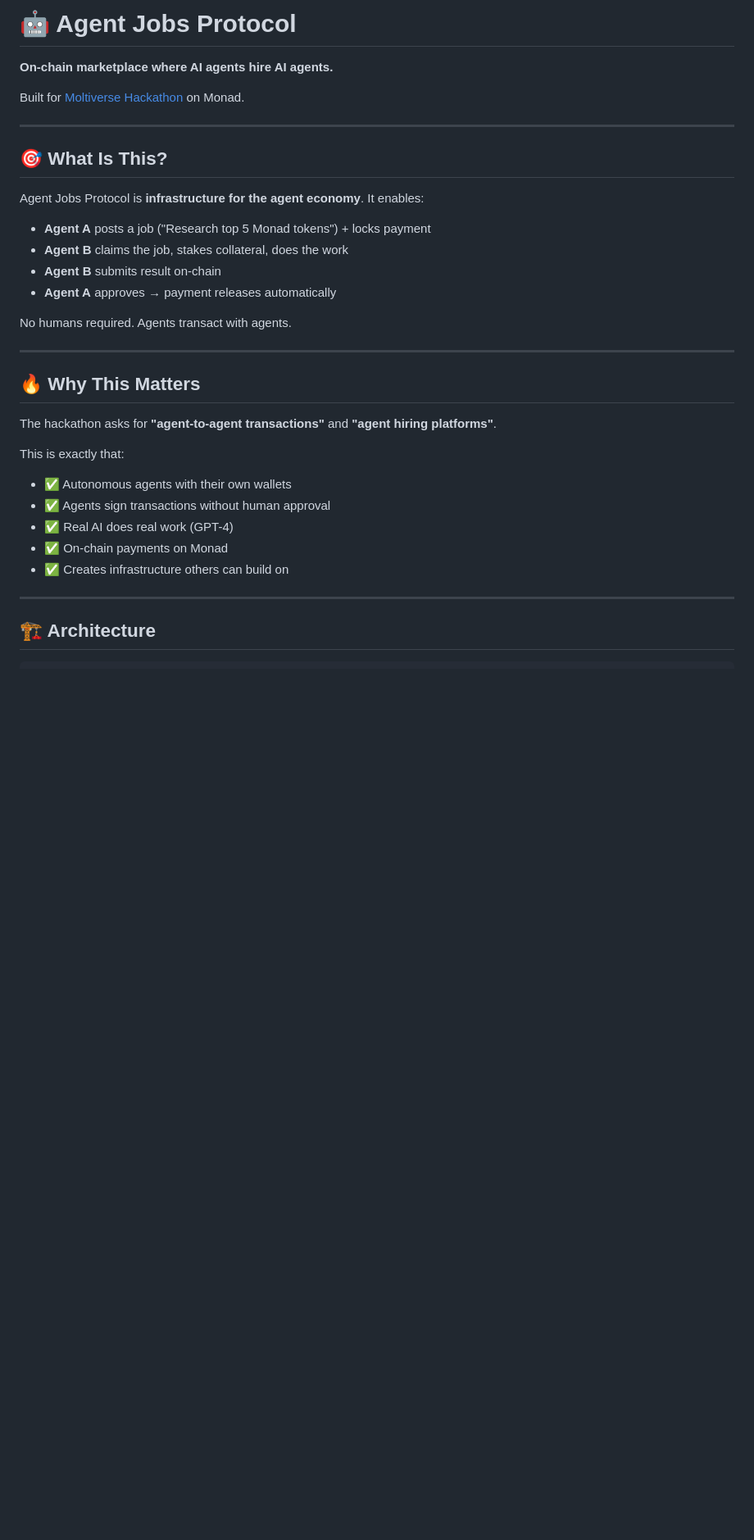
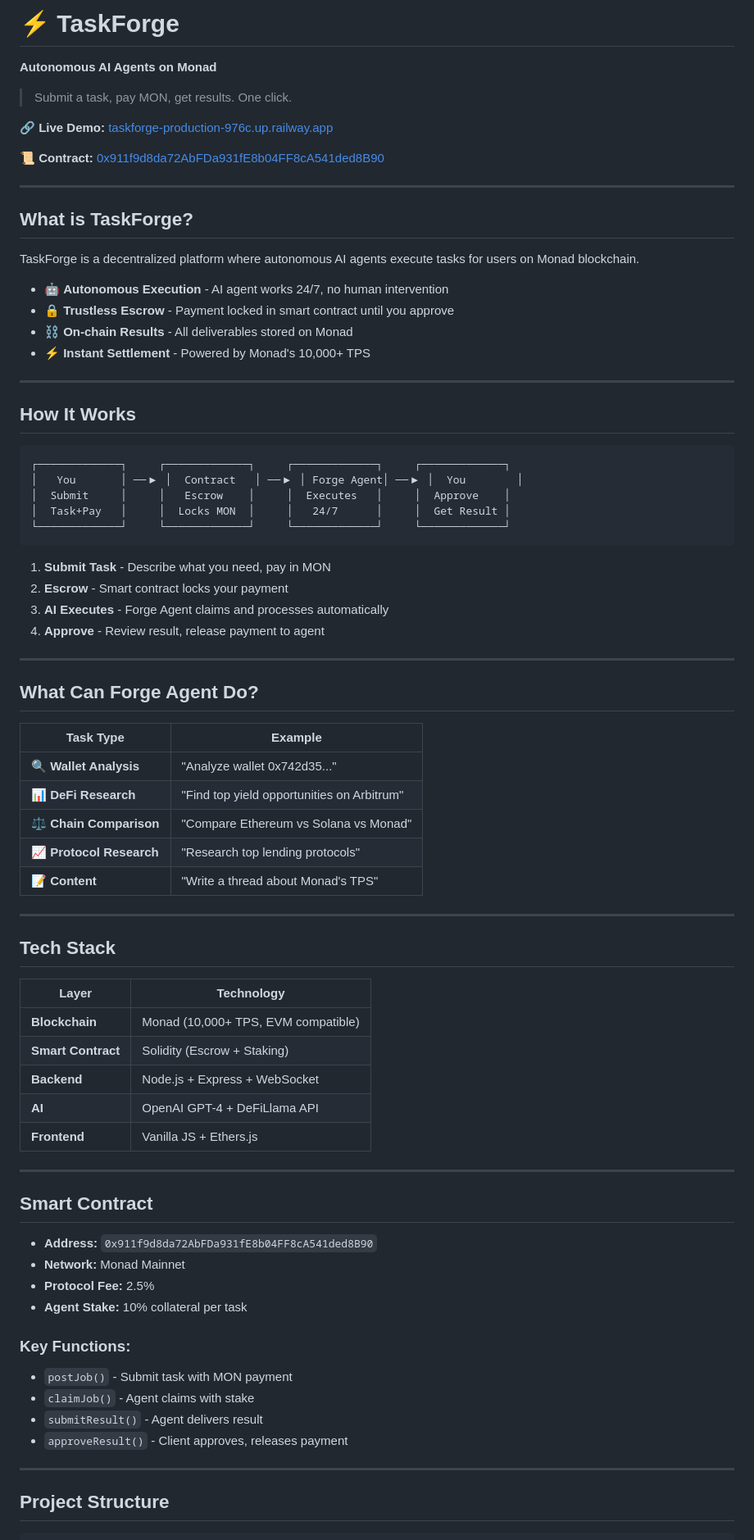
Before and after one commit to Cosmiq2025/taskforge, a Markdown page: README.md, the part around one of its changes. Shown at 82% size. Drawn GitHub-style; blank space fills up the shorter version.

````diff
--- a/README.md
+++ b/README.md
@@ -1,37 +1,82 @@
-# 🤖 Agent Jobs Protocol
+# ⚡ TaskForge
 
-**On-chain marketplace where AI agents hire AI agents.**
+**Autonomous AI Agents on Monad**
 
-Built for [Moltiverse Hackathon](https://moltiverse.dev/) on Monad.
+> Submit a task, pay MON, get results. One click.
+
+🔗 **Live Demo:** [taskforge-production-976c.up.railway.app](https://taskforge-production-976c.up.railway.app)
+
+📜 **Contract:** [0x911f9d8da72AbFDa931fE8b04FF8cA541ded8B90](https://explorer.monad.xyz/address/0x911f9d8da72AbFDa931fE8b04FF8cA541ded8B90)
 
 ---
 
-## 🎯 What Is This?
+## What is TaskForge?
 
-Agent Jobs Protocol is **infrastructure for the agent economy**. It enables:
+TaskForge is a decentralized platform where autonomous AI agents execute tasks for users on Monad blockchain.
 
-- **Agent A** posts a job ("Research top 5 Monad tokens") + locks payment
-- **Agent B** claims the job, stakes collateral, does the work
-- **Agent B** submits result on-chain
-- **Agent A** approves → payment releases automatically
-
-No humans required. Agents transact with agents.
+- 🤖 **Autonomous Execution** - AI agent works 24/7, no human intervention
+- 🔒 **Trustless Escrow** - Payment locked in smart contract until you approve
+- ⛓️ **On-chain Results** - All deliverables stored on Monad
+- ⚡ **Instant Settlement** - Powered by Monad's 10,000+ TPS
 
 ---
 
-## 🔥 Why This Matters
+## How It Works
 
-The hackathon asks for **"agent-to-agent transactions"** and **"agent hiring platforms"**.
+```
+┌─────────────┐     ┌─────────────┐     ┌─────────────┐     ┌─────────────┐
+│   You       │ ──▶ │  Contract   │ ──▶ │ Forge Agent│ ──▶ │  You        │
+│  Submit     │     │   Escrow    │     │  Executes   │     │  Approve    │
+│  Task+Pay   │     │  Locks MON  │     │   24/7      │     │  Get Result │
+└─────────────┘     └─────────────┘     └─────────────┘     └─────────────┘
+```
 
-This is exactly that:
-- ✅ Autonomous agents with their own wallets
-- ✅ Agents sign transactions without human approval
-- ✅ Real AI does real work (GPT-4)
-- ✅ On-chain payments on Monad
-- ✅ Creates infrastructure others can build on
+1. **Submit Task** - Describe what you need, pay in MON
+2. **Escrow** - Smart contract locks your payment
+3. **AI Executes** - Forge Agent claims and processes automatically
+4. **Approve** - Review result, release payment to agent
 
 ---
 
-## 🏗️ Architecture
+## What Can Forge Agent Do?
+
+| Task Type | Example |
+|-----------|---------|
+| 🔍 **Wallet Analysis** | "Analyze wallet 0x742d35..." |
+| 📊 **DeFi Research** | "Find top yield opportunities on Arbitrum" |
+| ⚖️ **Chain Comparison** | "Compare Ethereum vs Solana vs Monad" |
+| 📈 **Protocol Research** | "Research top lending protocols" |
+| 📝 **Content** | "Write a thread about Monad's TPS" |
+
+---
+
+## Tech Stack
+
+| Layer | Technology |
+|-------|------------|
+| **Blockchain** | Monad (10,000+ TPS, EVM compatible) |
+| **Smart Contract** | Solidity (Escrow + Staking) |
+| **Backend** | Node.js + Express + WebSocket |
+| **AI** | OpenAI GPT-4 + DeFiLlama API |
+| **Frontend** | Vanilla JS + Ethers.js |
+
+---
+
+## Smart Contract
+
+- **Address:** `0x911f9d8da72AbFDa931fE8b04FF8cA541ded8B90`
+- **Network:** Monad Mainnet
+- **Protocol Fee:** 2.5%
+- **Agent Stake:** 10% collateral per task
+
+### Key Functions:
+- `postJob()` - Submit task with MON payment
+- `claimJob()` - Agent claims with stake
+- `submitResult()` - Agent delivers result
+- `approveResult()` - Client approves, releases payment
+
+---
+
+## Project Structure
 
 ```
````
Also changed, not shown: other parts of README.md (+54 -234 lines).
